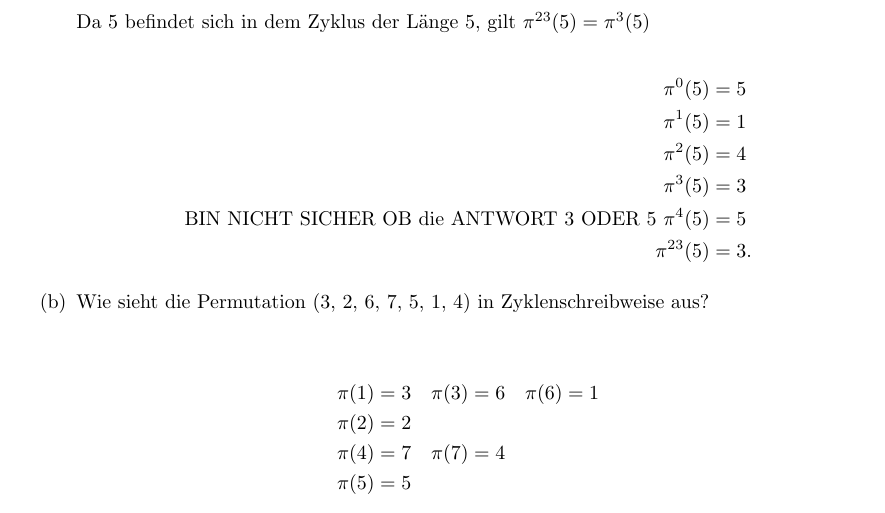
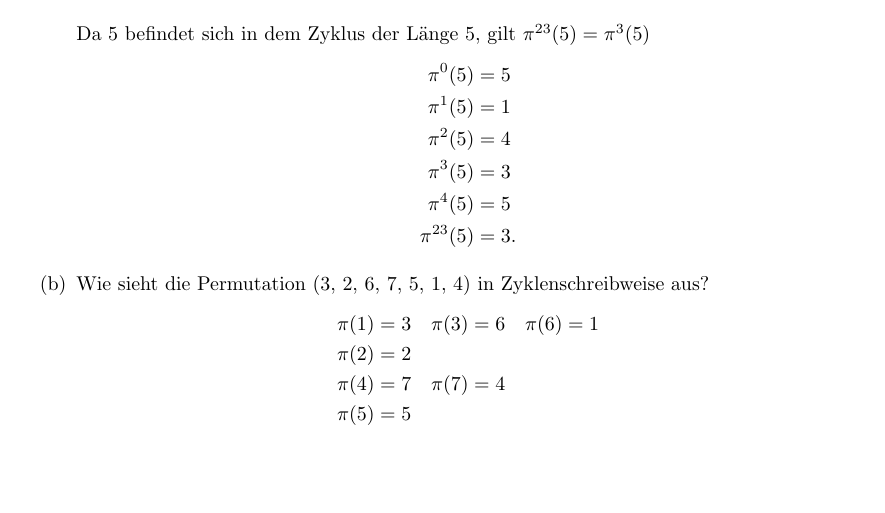
Before and after one commit to Kompasua/mds, a LaTeX document (03/blatt_3.tex): part of page 1 of 2 before the commit and part of the page after it, cut so that both start at the same text, the shorter picture padded with empty space. Compiled offline with pdfLaTeX.

Commit message:
Fix formating

```diff
--- a/03/blatt_3.tex
+++ b/03/blatt_3.tex
@@ -10,22 +10,23 @@
         % Task (a)
         \item Welchen Wert hat $\pi^{23}(5)$ f\"ur $\pi=(4 2 5 3 1)(8 6 7)$ ?\\\\
         Da 5 befindet sich in dem Zyklus der Länge 5, gilt $\pi^{23}(5)=\pi^{3}(5)$
-        \\
         \begin{align*}
 	        \pi^{0}(5) &= 5\\
-        \pi^1(5) &= 1 \\
+	        \pi^1(5) &= 1\\
 	        \pi^2(5) &= 4\\
 	        \pi^3(5) &= 3\\
-        \textrm {BIN NICHT  SICHER OB die ANTWORT 3 ODER 5 } \pi^4(5) &= 5\\
+	        \pi^4(5) &= 5\\ %BIN NICHT  SICHER OB die ANTWORT 3 ODER 5
 	        \pi^{23}(5)&=3.
         \end{align*}
+
         % Task (b)
-        \item Wie sieht die Permutation (3, 2, 6, 7, 5, 1, 4) in Zyklenschreibweise aus?\\\\
+        \item Wie sieht die Permutation (3, 2, 6, 7, 5, 1, 4) in Zyklenschreibweise aus?
         \begin{align*}
             \pi(1) &= 3 \quad \pi(3)=6 \quad \pi(6)=1 \\
-              \pi(2) &= 2\\
+            \pi(2) &= 2 \\
             \pi(4) &= 7 \quad \pi(7)=4 \\
             \pi(5) &= 5
         \end{align*}
         $(361)(2)(74)(5)$
+
         % Task (c)
@@ -35,16 +36,20 @@
         	\pi(2) &=4 \quad \pi(4)=2\\
         	\pi(7) &=7 \quad \pi(7)=6
         \end{align*}
-        $(5, 4,8,2,3,7,6,1)$
+        $(5,4,8,2,3,7,6,1)$
+
         % Task (d)
         \item Welchen Zyklentyp besitzt die Permutation (2, 4, 1, 3, 5, 8, 6, 9, 7)?\\\\
         Es gibt folgende Zyklen: (2 4 3 1)(5)(8 9 7 6), der Zyklentyp ist (4, 1, 4)
+
         % Task (e)
         \item Wie viele Permutationen von $n$ Elementen mit dem Zyklentyp
         $(3, 1, \ldots, 1)$ gibt es für $n \geq 4$?\\\\
         Wir sollen erstens ein Tupel mit 3 Elementen aus $n$ Elementen machen:
-        \[\binom{n}{3} = \frac{n!}{3!(n-3)!}
-        \textrm{\qquad(nach Satz 6. (ungeordnet, ohne Zur\"ucklegen) und Bin. Def.)}\]
+        \[
+        \binom{n}{3} = \frac{n!}{3!(n-3)!}
+        \textrm{\qquad(nach Satz 6. (ungeordnet, ohne Zur\"ucklegen) und Bin. Def.)}
+        \]
         In dieser Tupel aus 3 Elementen haben wir 2 m\"ogliche Permutationen
         (nach Satz 13., Zyklenschreibweise (Beispiel 3)). Folglich:
         \[\frac{n!}{3!(n-3)!} \cdot 2 = \frac{n!}{3\cdot(n-3)!}\]
```
Also changed, not shown: 03/blatt_3.pdf, 03/blatt_3.tex (2 more changed lines). Lines whose indentation alone changed are shown as unchanged.
